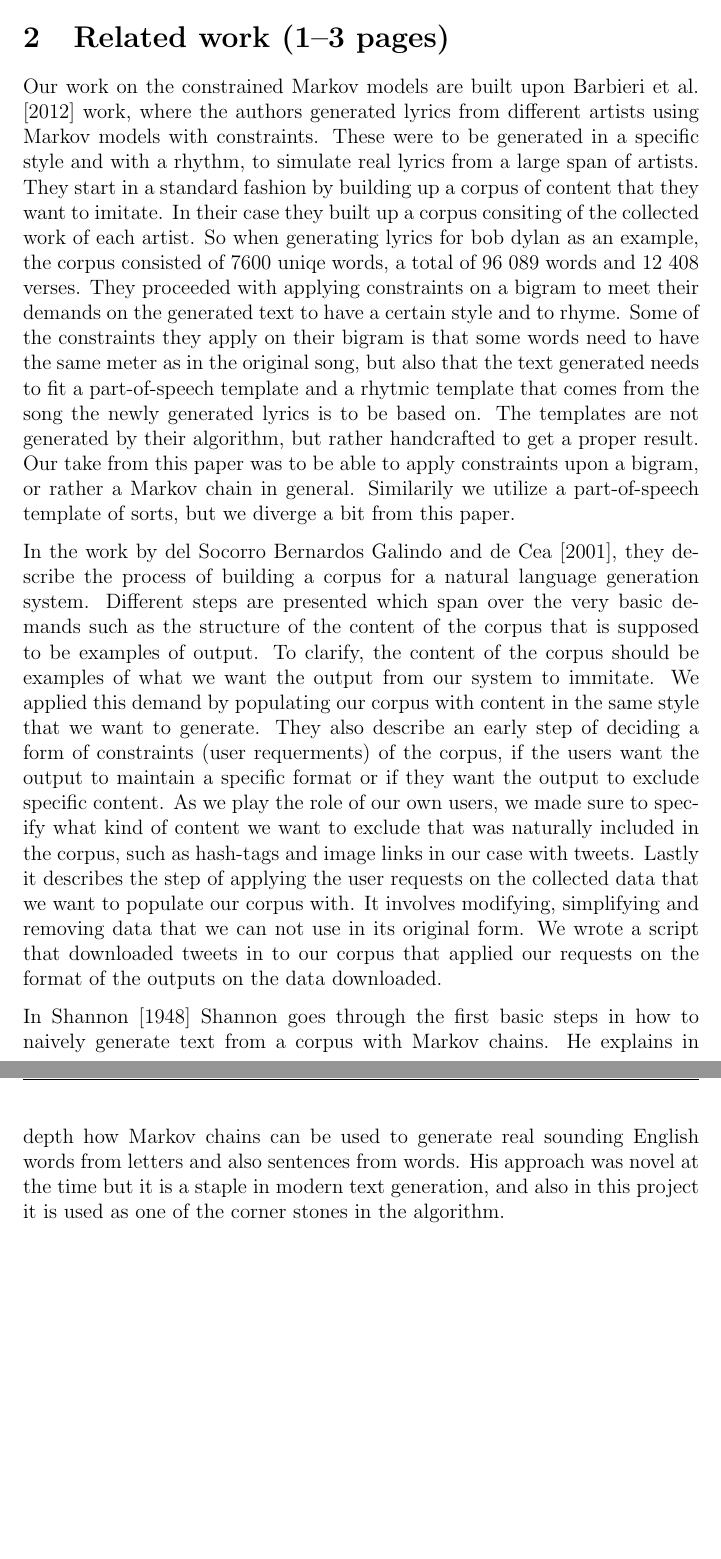
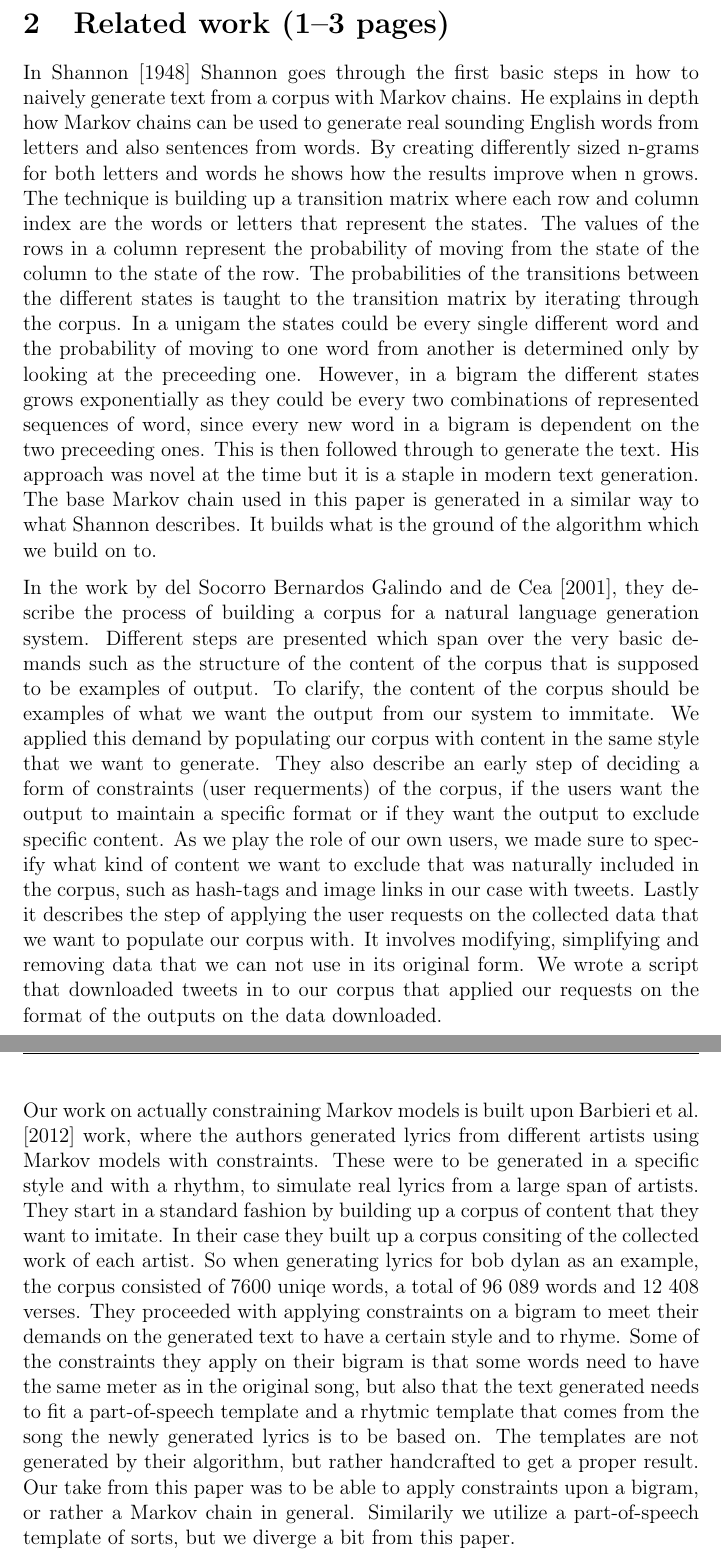
Before and after one commit to Yopi/AI-Projekt, a LaTeX paper (rapport/ai14-report-template.tex): two parts of pages 4 and 5 of 9, joined at a grey line, cut so that both start at the same text, the shorter picture padded with empty space. Compiled offline with pdfLaTeX.

Commit message:
Update Shannon part

```diff
--- a/rapport/ai14-report-template.tex
+++ b/rapport/ai14-report-template.tex
@@ -108,18 +108,28 @@ implementation of the algorithm ni section~\ref{sec:impl}. The data from running
 \section{Related work (1--3 pages)}
 \label{sec:relwork}
 % It is here we show that we know the field well and present the reports that we have read
+%% Saker vi behöver svara på i detta stycke:
+% Vad vet vi om hur dem använde constraints i sitt arbete? Vi verkar ju inte veta något om det eftersom vi bara gissar oss fram :D
+%
+% Har vi något mer att basera vårat arbete på? En vetenskaplig text är ju bra, men om vi läst fler så är ju det rätt bra.
 
-Our work on the constrained Markov models are built upon \cite{McBarb} work,
-where the authors generated lyrics from different artists using Markov models with constraints.
-These were to be generated in a specific style and with a rhythm, to simulate real lyrics from a large span of artists.
-They start in a standard fashion by building up a corpus of content that they want to imitate.
-In their case they built up a corpus consiting of the collected work of each artist.
-So when generating lyrics for bob dylan as an example, the corpus consisted of 7600 uniqe words, a total of 96 089 words and 12 408 verses.
-They proceeded with applying constraints on a bigram to meet their demands on the generated text to have a certain style and to rhyme.
-Some of the constraints they apply on their bigram is that some words need to have the same meter as in the original song, but also that the text generated
-needs to fit a part-of-speech template and a rhytmic template that comes from the song the newly generated lyrics is to be based on.
-The templates are not generated by their algorithm, but rather handcrafted to get a proper result. Our take from this paper was to be able to apply constraints
-upon a bigram, or rather a Markov chain in general. Similarily we utilize a part-of-speech template of sorts, but we diverge a bit from this paper.
+% Jesper skriv under härate sentenses from words.
+In \cite{shannon48} Shannon goes through the first basic steps in how to naively generate text from a corpus with Markov chains.
+He explains in depth how Markov chains can be used to generate real sounding English words from letters and also sentences from words.
+By creating differently sized n-grams for both letters and words he shows how the results improve when n grows.
+The technique is building up a transition matrix where each row and column index are the words or letters that represent the states.
+The values of the rows in a column represent the probability of moving from the state of the column to the state of the row.
+The probabilities of the transitions between the different states is taught to the transition matrix by iterating through the corpus.
+In a unigam the states could be every single different word and the probability of moving to one word from another is determined only by looking at the preceeding one.
+However, in a bigram the different states grows exponentially as they could be every two combinations of represented sequences of word,
+since every new word in a bigram is dependent on the two preceeding ones.
+This is then followed through to generate the text.
+His approach was novel at the time but it is a staple in modern text generation.
+% Här kan vi lägga till massa content om vad det faktiskt innebär i praktiken vad dooden har gjort.
+% Här kan vi förklara hur det relaterar till vad vi har gjort.
+The base Markov chain used in this paper is generated in a similar way to what Shannon describes.
+It builds what is the ground of the algorithm which we build on to.
+
 
 % Nisse skriv under här
 In the work by \cite{Corpus}, they describe the process of building a corpus for a natural language generation system.
@@ -137,20 +147,21 @@ We wrote a script that downloaded tweets in to our corpus that applied our reque
 % Jag ger antagligen credit till fel person, eftersom denne inte är upphovsman till allt detta.
 %
 
-
-% Jesper skriv under här
-In \cite{shannon48} Shannon goes through the first basic steps in how to naively generate text from a corpus with Markov chains.
-He explains in depth how Markov chains can be used to generate real sounding English words from letters and also sentences from words.
-% Här kan vi lägga till massa content om vad det faktiskt innebär i praktiken vad dooden har gjort.
-His approach was novel at the time but it is a staple in modern text generation, and also in this project it is used as one of the corner stones in the algorithm.
-% Här kan vi förklara hur det relaterar till vad vi har gjort.
+Our work on actually constraining Markov models is built upon \cite{McBarb} work,
+where the authors generated lyrics from different artists using Markov models with constraints.
+These were to be generated in a specific style and with a rhythm, to simulate real lyrics from a large span of artists.
+They start in a standard fashion by building up a corpus of content that they want to imitate.
+In their case they built up a corpus consiting of the collected work of each artist.
+So when generating lyrics for bob dylan as an example, the corpus consisted of 7600 uniqe words, a total of 96 089 words and 12 408 verses.
+They proceeded with applying constraints on a bigram to meet their demands on the generated text to have a certain style and to rhyme.
+Some of the constraints they apply on their bigram is that some words need to have the same meter as in the original song, but also that the text generated
+needs to fit a part-of-speech template and a rhytmic template that comes from the song the newly generated lyrics is to be based on.
+The templates are not generated by their algorithm, but rather handcrafted to get a proper result. Our take from this paper was to be able to apply constraints
+upon a bigram, or rather a Markov chain in general. Similarily we utilize a part-of-speech template of sorts, but we diverge a bit from this paper.
 
 
 
-%% Saker vi behöver svara på i detta stycke:
-% Vad vet vi om hur dem använde constraints i sitt arbete? Vi verkar ju inte veta något om det eftersom vi bara gissar oss fram :D
-%
-% Har vi något mer att basera vårat arbete på? En vetenskaplig text är ju bra, men om vi läst fler så är ju det rätt bra.
+
 
 \newpage
 
```
